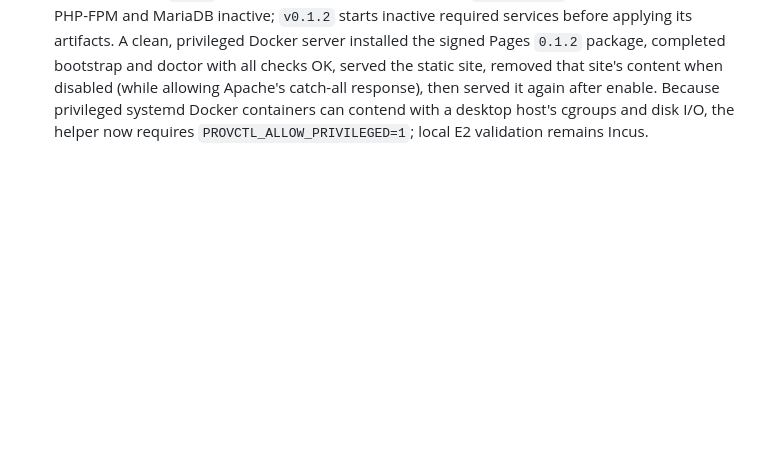
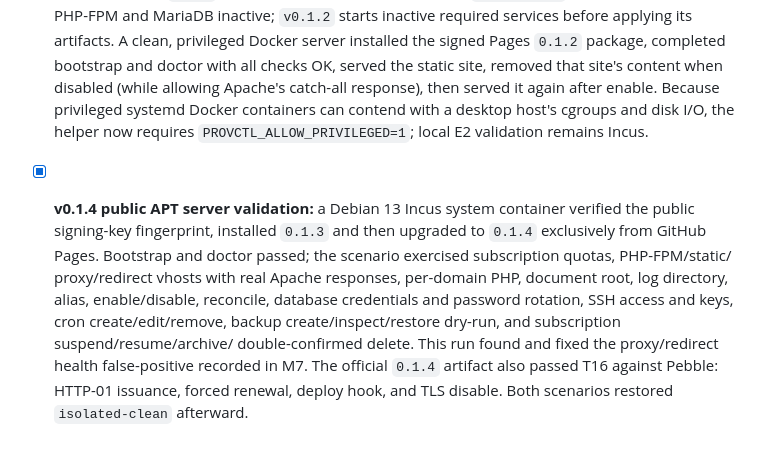
Before and after one commit to jozuekupec/provctl, a Markdown page: docs/roadmap.md, the part around the change. Drawn GitHub-style; blank space fills up the shorter version.

Commit message:
Document v0.1.4 release validation

```diff
--- a/docs/roadmap.md
+++ b/docs/roadmap.md
@@ -958,3 +958,15 @@ kontejner obnoven na `clean`.
   served it again after enable. Because privileged systemd Docker containers
   can contend with a desktop host's cgroups and disk I/O, the helper now
   requires `PROVCTL_ALLOW_PRIVILEGED=1`; local E2 validation remains Incus.
+- [x] **v0.1.4 public APT server validation:** a Debian 13 Incus system
+  container verified the public signing-key fingerprint, installed `0.1.3`
+  and then upgraded to `0.1.4` exclusively from GitHub Pages. Bootstrap and
+  doctor passed; the scenario exercised subscription quotas, PHP-FPM/static/
+  proxy/redirect vhosts with real Apache responses, per-domain PHP, document
+  root, log directory, alias, enable/disable, reconcile, database credentials
+  and password rotation, SSH access and keys, cron create/edit/remove, backup
+  create/inspect/restore dry-run, and subscription suspend/resume/archive/
+  double-confirmed delete. This run found and fixed the proxy/redirect health
+  false-positive recorded in M7. The official `0.1.4` artifact also passed
+  T16 against Pebble: HTTP-01 issuance, forced renewal, deploy hook, and TLS
+  disable. Both scenarios restored `isolated-clean` afterward.
```
